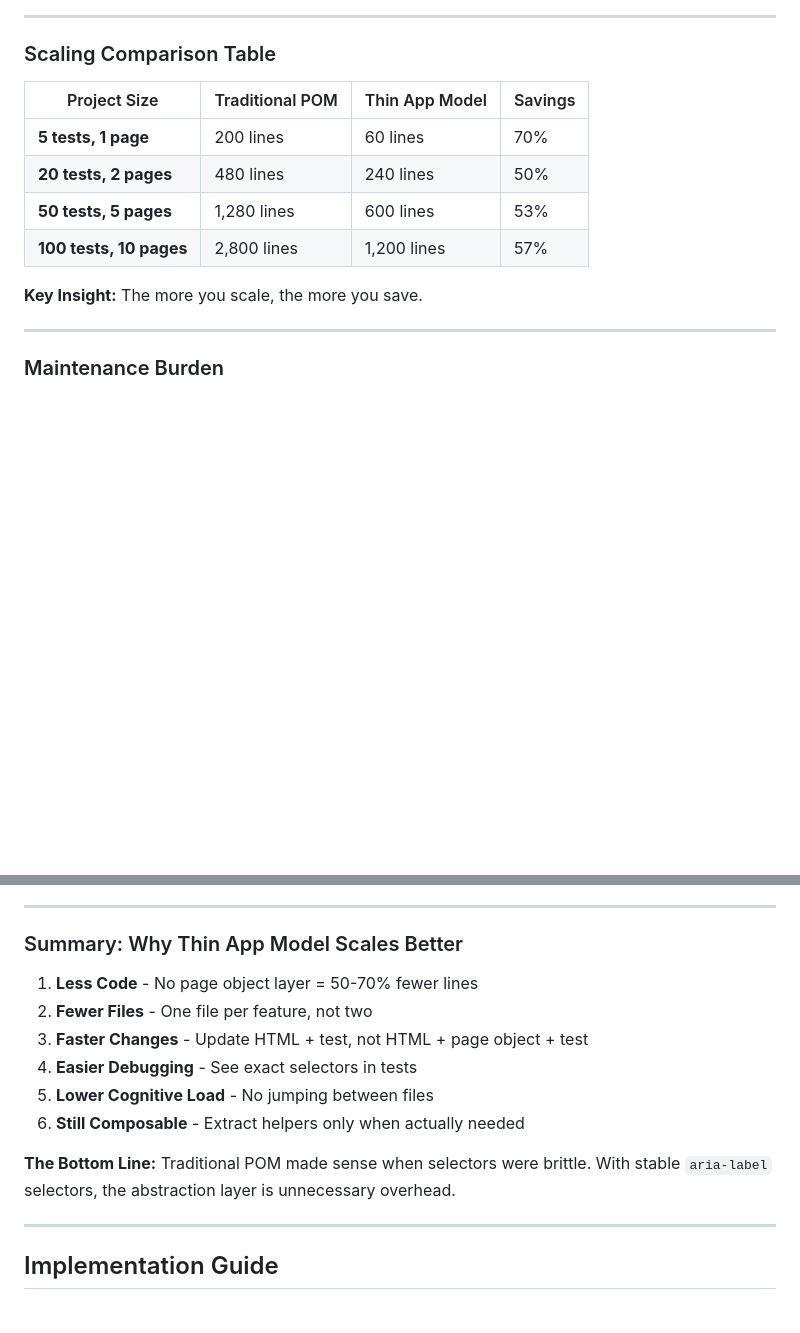
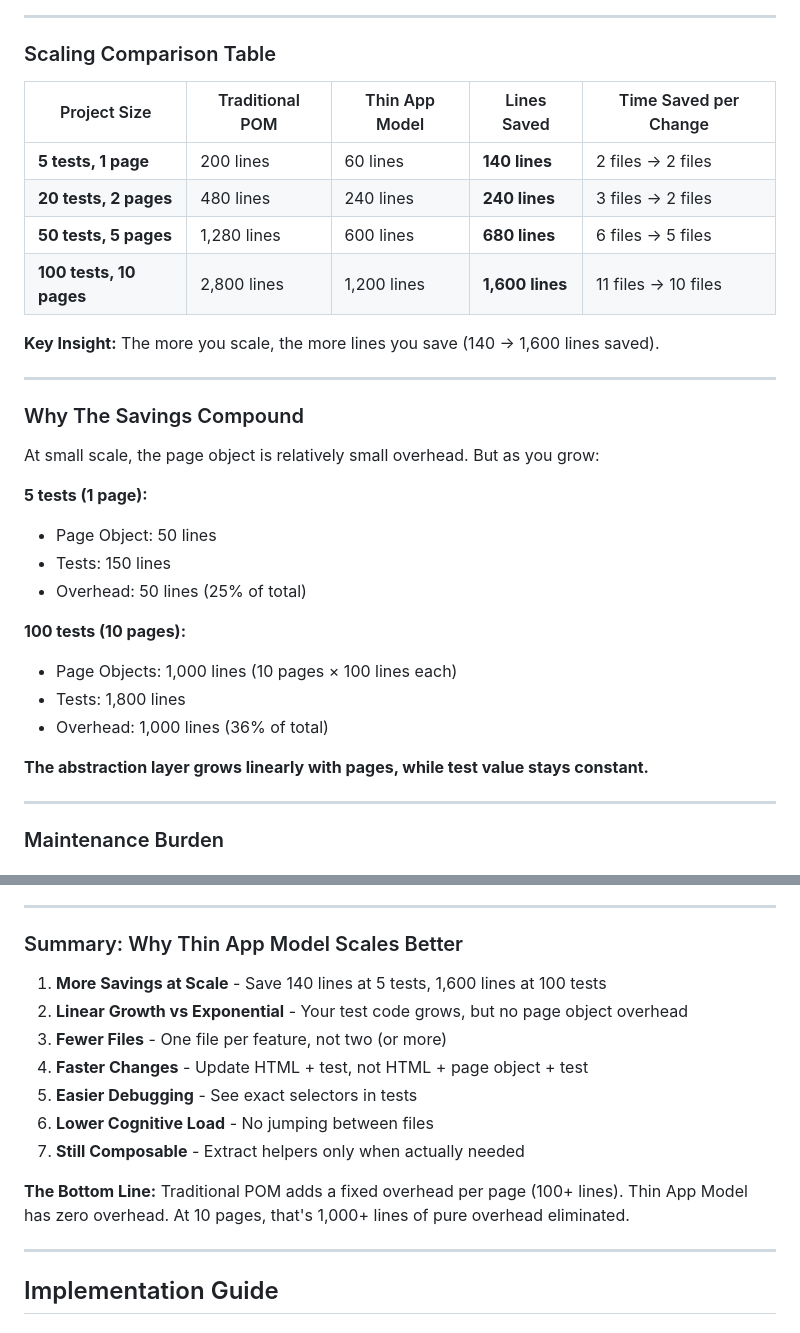
Before and after one commit to JeremyVaj/insurance-quote-sdet, a Markdown page: THIN_APP_MODEL.md, 2 parts joined by grey strips. Rendered like a GitHub page; blank space fills up the shorter version.

Commit message:
More Thin App Comparison
Switching up some of the language

```diff
--- a/THIN_APP_MODEL.md
+++ b/THIN_APP_MODEL.md
@@ -247,14 +247,32 @@ Total changes: 2 files, ~2 lines
 
 ### Scaling Comparison Table
 
-| Project Size | Traditional POM | Thin App Model | Savings |
-|--------------|-----------------|----------------|---------|
-| **5 tests, 1 page** | 200 lines | 60 lines | 70% |
-| **20 tests, 2 pages** | 480 lines | 240 lines | 50% |
-| **50 tests, 5 pages** | 1,280 lines | 600 lines | 53% |
-| **100 tests, 10 pages** | 2,800 lines | 1,200 lines | 57% |
+| Project Size | Traditional POM | Thin App Model | Lines Saved | Time Saved per Change |
+|--------------|-----------------|----------------|-------------|----------------------|
+| **5 tests, 1 page** | 200 lines | 60 lines | **140 lines** | 2 files → 2 files |
+| **20 tests, 2 pages** | 480 lines | 240 lines | **240 lines** | 3 files → 2 files |
+| **50 tests, 5 pages** | 1,280 lines | 600 lines | **680 lines** | 6 files → 5 files |
+| **100 tests, 10 pages** | 2,800 lines | 1,200 lines | **1,600 lines** | 11 files → 10 files |
 
-**Key Insight:** The more you scale, the more you save.
+**Key Insight:** The more you scale, the more lines you save (140 → 1,600 lines saved).
+
+---
+
+### Why The Savings Compound
+
+At small scale, the page object is relatively small overhead. But as you grow:
+
+**5 tests (1 page):**
+- Page Object: 50 lines
+- Tests: 150 lines
+- Overhead: 50 lines (25% of total)
+
+**100 tests (10 pages):**
+- Page Objects: 1,000 lines (10 pages × 100 lines each)
+- Tests: 1,800 lines
+- Overhead: 1,000 lines (36% of total)
+
+**The abstraction layer grows linearly with pages, while test value stays constant.**
 
 ---
 
@@ -417,14 +435,15 @@ test('get quote', async ({ page }) => {
 
 ### Summary: Why Thin App Model Scales Better
 
-1. **Less Code** - No page object layer = 50-70% fewer lines
-2. **Fewer Files** - One file per feature, not two
-3. **Faster Changes** - Update HTML + test, not HTML + page object + test
-4. **Easier Debugging** - See exact selectors in tests
-5. **Lower Cognitive Load** - No jumping between files
-6. **Still Composable** - Extract helpers only when actually needed
+1. **More Savings at Scale** - Save 140 lines at 5 tests, 1,600 lines at 100 tests
+2. **Linear Growth vs Exponential** - Your test code grows, but no page object overhead
+3. **Fewer Files** - One file per feature, not two (or more)
+4. **Faster Changes** - Update HTML + test, not HTML + page object + test
+5. **Easier Debugging** - See exact selectors in tests
+6. **Lower Cognitive Load** - No jumping between files
+7. **Still Composable** - Extract helpers only when actually needed
 
-**The Bottom Line:** Traditional POM made sense when selectors were brittle. With stable `aria-label` selectors, the abstraction layer is unnecessary overhead.
+**The Bottom Line:** Traditional POM adds a fixed overhead per page (100+ lines). Thin App Model has zero overhead. At 10 pages, that's 1,000+ lines of pure overhead eliminated.
 
 ---
 
```
